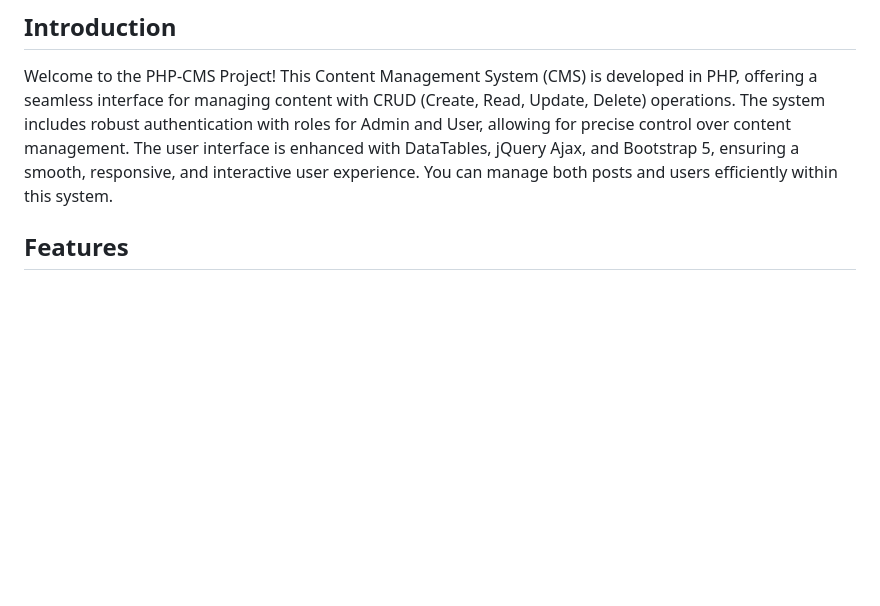
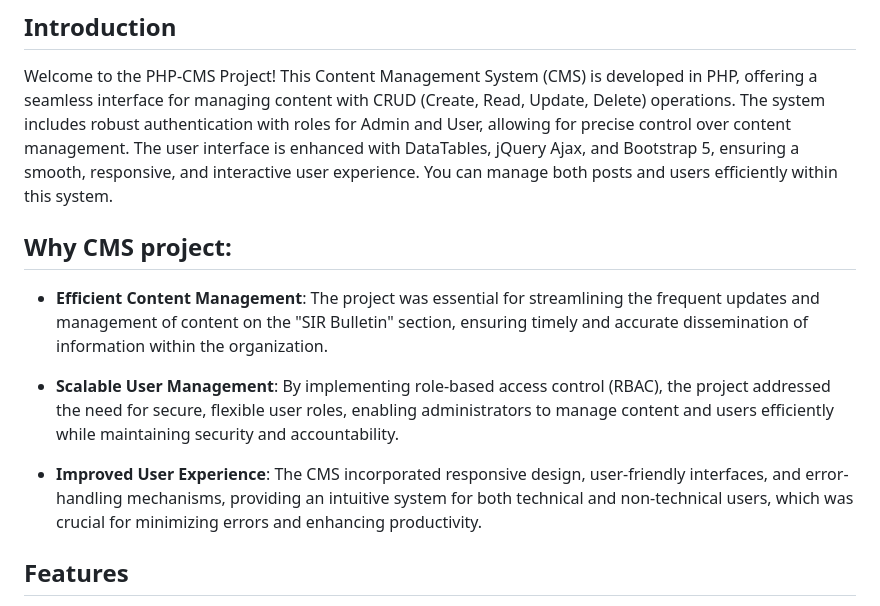
Before and after one commit to Vivek-1102/PHP-CMS, a Markdown page: README.md, the part around the change. Drawn GitHub-style; blank space fills up the shorter version.

```diff
--- a/README.md
+++ b/README.md
@@ -3,6 +3,14 @@
 ## Introduction
 
 Welcome to the PHP-CMS Project! This Content Management System (CMS) is developed in PHP, offering a seamless interface for managing content with CRUD (Create, Read, Update, Delete) operations. The system includes robust authentication with roles for Admin and User, allowing for precise control over content management. The user interface is enhanced with DataTables, jQuery Ajax, and Bootstrap 5, ensuring a smooth, responsive, and interactive user experience. You can manage both posts and users efficiently within this system.
+
+## Why CMS project:
+
+- **Efficient Content Management**: The project was essential for streamlining the frequent updates and management of content on the "SIR Bulletin" section, ensuring timely and accurate dissemination of information within the organization.
+
+- **Scalable User Management**: By implementing role-based access control (RBAC), the project addressed the need for secure, flexible user roles, enabling administrators to manage content and users efficiently while maintaining security and accountability.
+
+- **Improved User Experience**: The CMS incorporated responsive design, user-friendly interfaces, and error-handling mechanisms, providing an intuitive system for both technical and non-technical users, which was crucial for minimizing errors and enhancing productivity.
 
 ## Features
 
```
